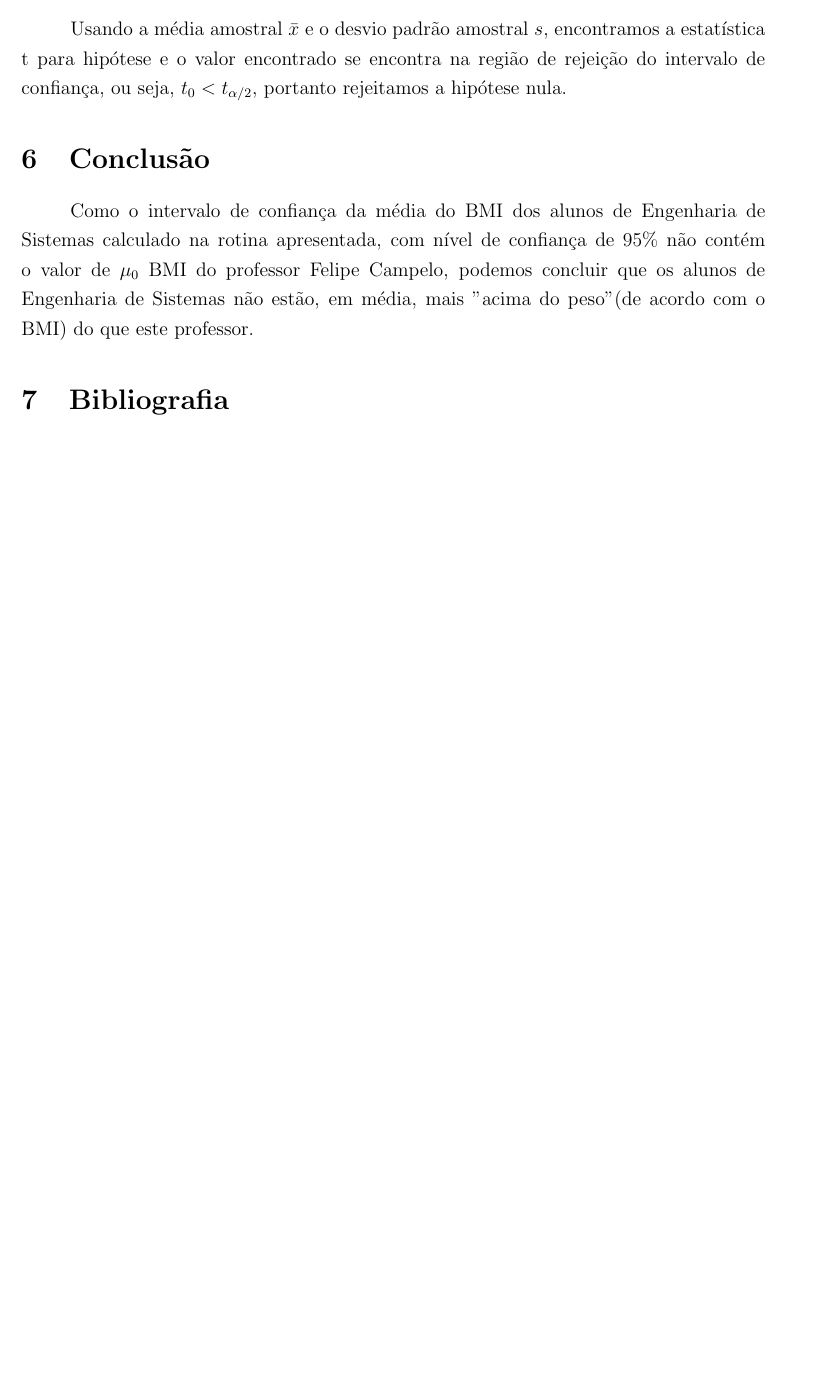
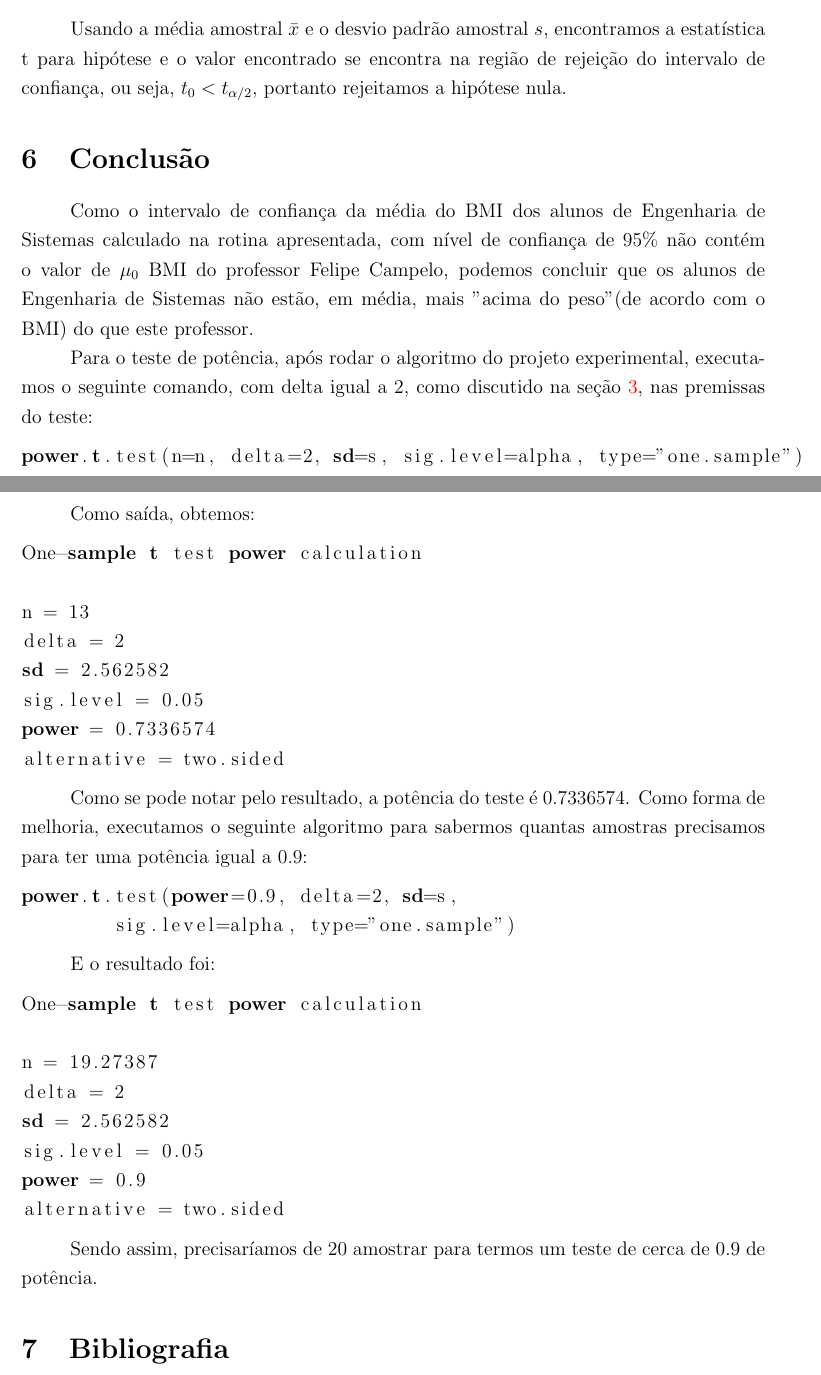
Before and after one commit to castro150/modelos-estatisticos-inferencia-2016-1, a LaTeX document (ec1/relatorio_ec1.tex): part of page 5 of 5 before the commit and two parts of pages 5 and 6 of 6 after it, the two joined at a grey line, cut so that both start at the same text, the shorter picture padded with empty space. Compiled offline with pdfLaTeX.

Commit message:
Teste de potência

```diff
--- a/ec1/relatorio_ec1.tex
+++ b/ec1/relatorio_ec1.tex
@@ -188,6 +189,47 @@ Intervalo de confianca: 20.9744474604701 a 24.0715530974509
 \section{Conclusão}
 \par Como o intervalo de confiança da média do BMI dos alunos de Engenharia de Sistemas calculado na rotina apresentada, com nível de confiança de 95\% não contém o valor de $\mu_{0}$ BMI do professor Felipe Campelo, podemos concluir que os alunos de Engenharia de Sistemas não estão, em média, mais "acima do peso" (de acordo com o BMI) do que este professor.
 
+\par Para o teste de potência, após rodar o algoritmo do projeto experimental, executamos o seguinte comando, com delta igual a 2, como discutido na seção~\ref{sec:estrategia-inferencia}, nas premissas do teste:
+
+\begin{lstlisting}[language=R]
+power.t.test(n=n, delta=2, sd=s, sig.level=alpha, type="one.sample")
+\end{lstlisting}
+
+Como saída, obtemos:
+
+\begin{lstlisting}[language=R]
+One-sample t test power calculation
+
+n = 13
+delta = 2
+sd = 2.562582
+sig.level = 0.05
+power = 0.7336574
+alternative = two.sided
+\end{lstlisting}
+
+\par Como se pode notar pelo resultado, a potência do teste é 0.7336574. Como forma de melhoria, executamos o seguinte algoritmo para sabermos quantas amostras precisamos para ter uma potência igual a 0.9:
+
+\begin{lstlisting}[language=R]
+power.t.test(power=0.9, delta=2, sd=s,
+	sig.level=alpha, type="one.sample")
+\end{lstlisting}
+
+E o resultado foi:
+
+\begin{lstlisting}[language=R]
+One-sample t test power calculation
+
+n = 19.27387
+delta = 2
+sd = 2.562582
+sig.level = 0.05
+power = 0.9
+alternative = two.sided
+\end{lstlisting}
+
+\par Sendo assim, precisaríamos de 20 amostrar para termos um teste de cerca de 0.9 de potência.
+
 \section{Bibliografia}
 
 \end{document}
```
Also changed, not shown: ec1/relatorio_ec1.pdf, ec1/relatorio_ec1.tex (1 more changed lines), 3 other files.
